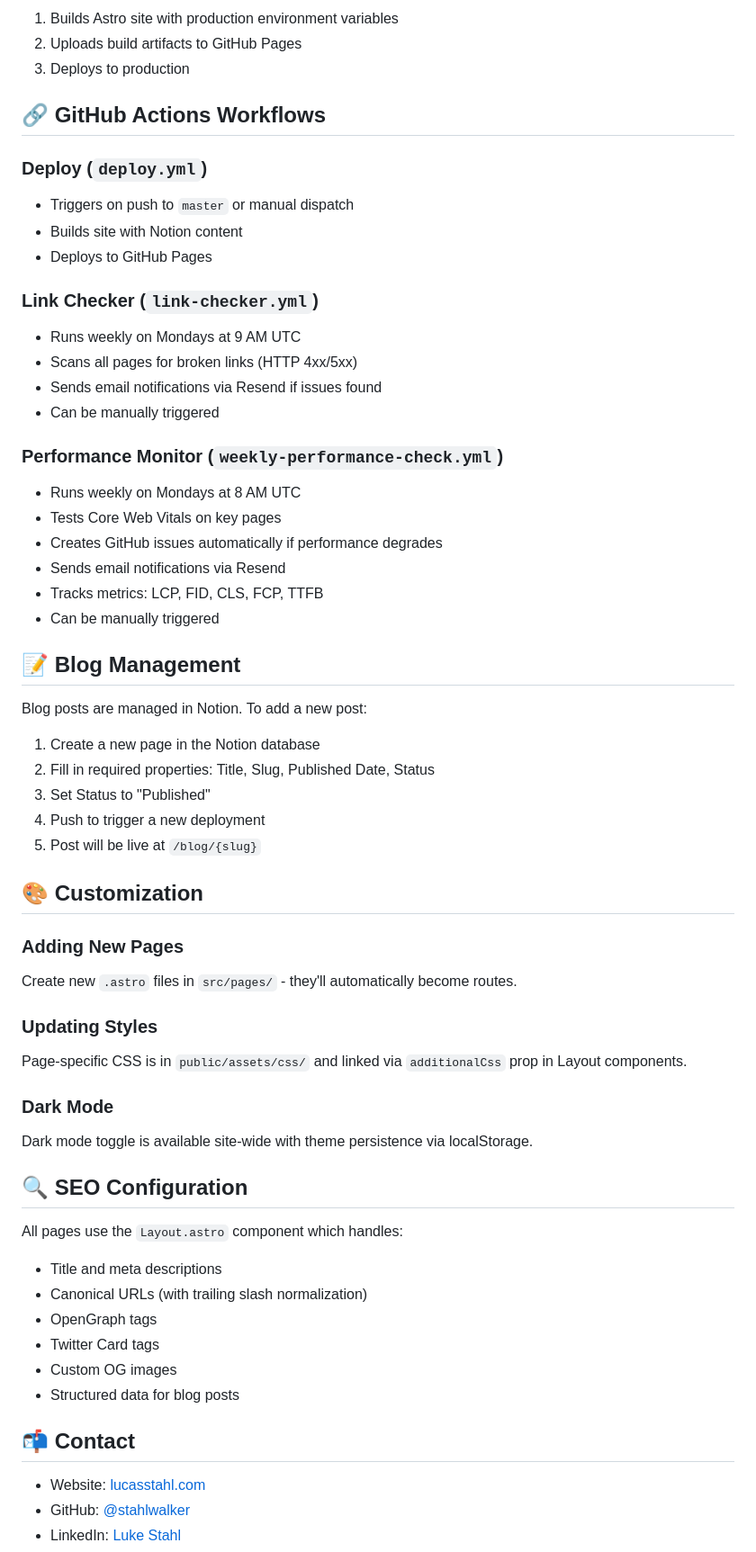
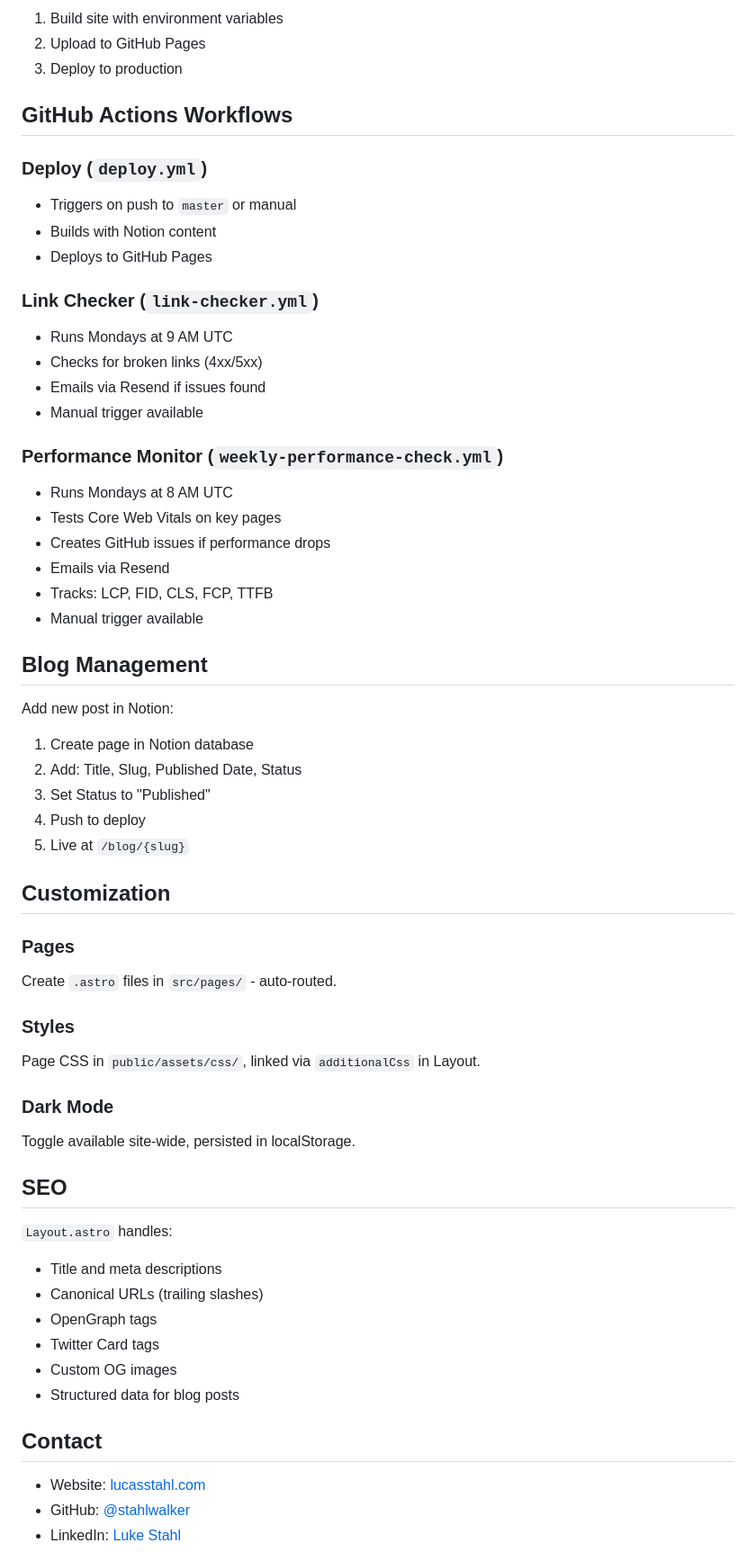
Before and after one commit to Stahlwalker/lucasstahl, a Markdown page: astro-site/README.md, the part around one of its changes. Shown at 90% size. Rendered like a GitHub page.

```diff
--- a/astro-site/README.md
+++ b/astro-site/README.md
@@ -109,61 +108,61 @@ The site automatically deploys to GitHub Pages via GitHub Actions on every push
 
-1. Builds Astro site with production environment variables
-2. Uploads build artifacts to GitHub Pages
-3. Deploys to production
+1. Build site with environment variables
+2. Upload to GitHub Pages
+3. Deploy to production
 
-## 🔗 GitHub Actions Workflows
+## GitHub Actions Workflows
 
 ### Deploy (`deploy.yml`)
-- Triggers on push to `master` or manual dispatch
-- Builds site with Notion content
+- Triggers on push to `master` or manual
+- Builds with Notion content
 - Deploys to GitHub Pages
 
 ### Link Checker (`link-checker.yml`)
-- Runs weekly on Mondays at 9 AM UTC
-- Scans all pages for broken links (HTTP 4xx/5xx)
-- Sends email notifications via Resend if issues found
-- Can be manually triggered
+- Runs Mondays at 9 AM UTC
+- Checks for broken links (4xx/5xx)
+- Emails via Resend if issues found
+- Manual trigger available
 
 ### Performance Monitor (`weekly-performance-check.yml`)
-- Runs weekly on Mondays at 8 AM UTC
+- Runs Mondays at 8 AM UTC
 - Tests Core Web Vitals on key pages
-- Creates GitHub issues automatically if performance degrades
-- Sends email notifications via Resend
-- Tracks metrics: LCP, FID, CLS, FCP, TTFB
-- Can be manually triggered
+- Creates GitHub issues if performance drops
+- Emails via Resend
+- Tracks: LCP, FID, CLS, FCP, TTFB
+- Manual trigger available
 
-## 📝 Blog Management
+## Blog Management
 
-Blog posts are managed in Notion. To add a new post:
+Add new post in Notion:
 
-1. Create a new page in the Notion database
-2. Fill in required properties: Title, Slug, Published Date, Status
+1. Create page in Notion database
+2. Add: Title, Slug, Published Date, Status
 3. Set Status to "Published"
-4. Push to trigger a new deployment
-5. Post will be live at `/blog/{slug}`
+4. Push to deploy
+5. Live at `/blog/{slug}`
 
-## 🎨 Customization
+## Customization
 
-### Adding New Pages
-Create new `.astro` files in `src/pages/` - they'll automatically become routes.
+### Pages
+Create `.astro` files in `src/pages/` - auto-routed.
 
-### Updating Styles
-Page-specific CSS is in `public/assets/css/` and linked via `additionalCss` prop in Layout components.
+### Styles
+Page CSS in `public/assets/css/`, linked via `additionalCss` in Layout.
 
 ### Dark Mode
-Dark mode toggle is available site-wide with theme persistence via localStorage.
+Toggle available site-wide, persisted in localStorage.
 
-## 🔍 SEO Configuration
+## SEO
 
-All pages use the `Layout.astro` component which handles:
+`Layout.astro` handles:
 - Title and meta descriptions
-- Canonical URLs (with trailing slash normalization)
+- Canonical URLs (trailing slashes)
 - OpenGraph tags
 - Twitter Card tags
 - Custom OG images
 - Structured data for blog posts
 
-## 📬 Contact
+## Contact
 
 - Website: [lucasstahl.com](https://lucasstahl.com)
 - GitHub: [@stahlwalker](https://github.com/stahlwalker)
```
Also changed, not shown: other parts of astro-site/README.md (+41 -42 lines).
